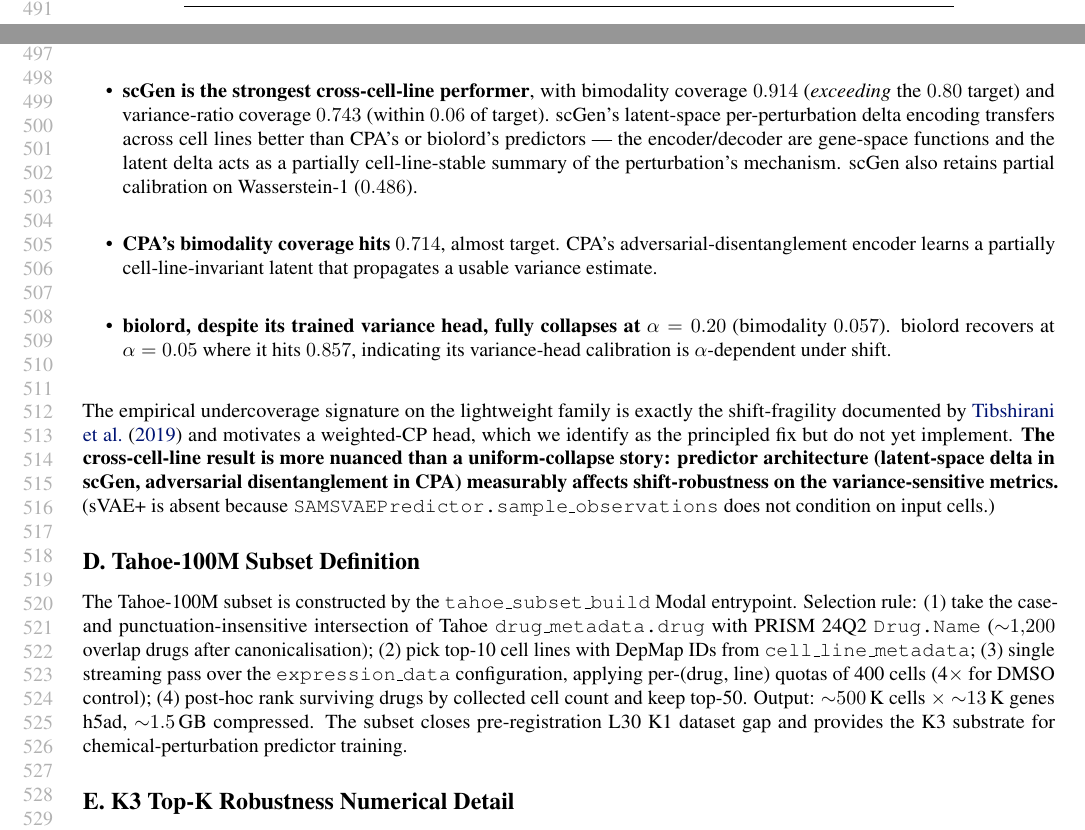
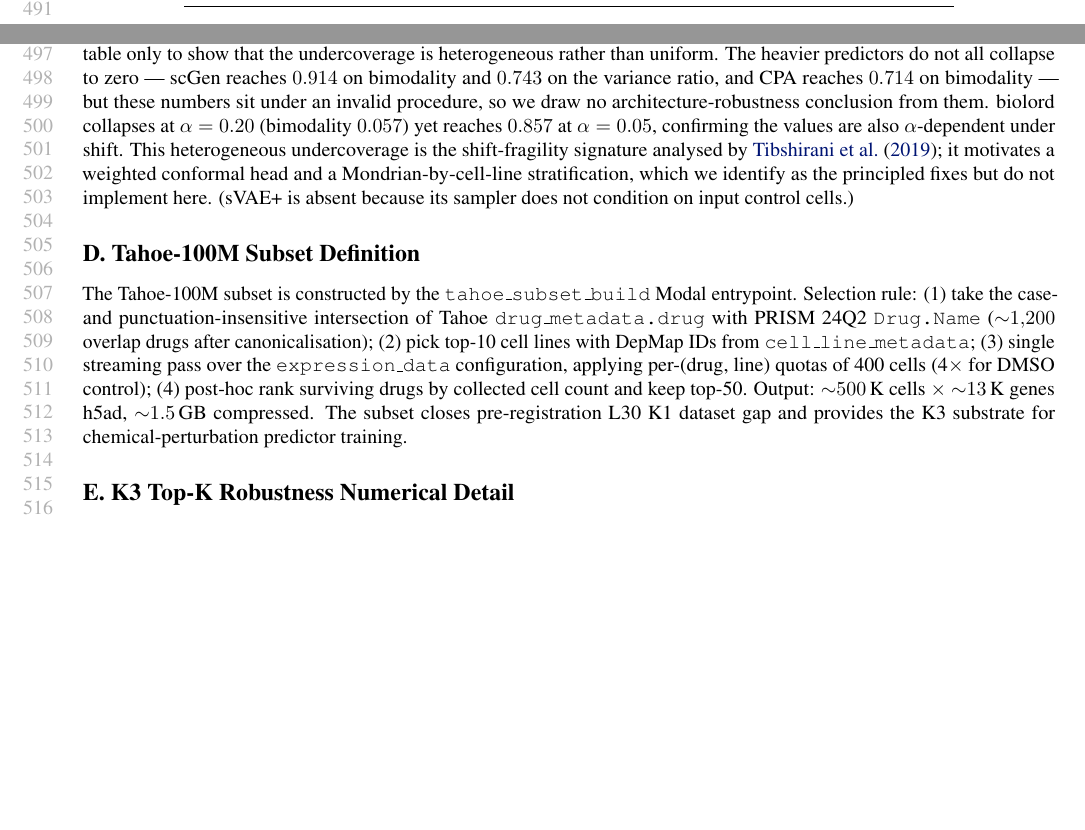
Before and after one commit to aayanAW/confpert, a LaTeX paper (paper_ai4science/main.tex): two parts of pages 9 and 10 of 15, joined at a grey line, cut so that both start at the same text, the shorter picture padded with empty space. Compiled offline with pdfLaTeX.

Commit message:
paper_ai4science: appendix — strip cross-cell-line architecture claims (undercoverage diagnostic)

```diff
--- a/paper_ai4science/main.tex
+++ b/paper_ai4science/main.tex
@@ -391,13 +391,7 @@ Variance ratio      & ---          & 0.464 (0.34) & 0.000 (0.80) & \textbf{0.743
 \end{tabular}
 \end{table}
 
-The Energy discrepancy collapses to $0$ achieved coverage across all six predictors, and the lightweight predictors collapse on all four within-population shape metrics (KS, W1, Energy, MMD-RBF); the unweighted split-conformal head's calibration set is computed on K562-evaluated scores that systematically under-estimate the K562 $\rightarrow$ RPE1 transfer score for the lightweight family. The heavyweight predictors however reveal a richer pattern:
-\begin{itemize}
-\item \textbf{scGen is the strongest cross-cell-line performer}, with bimodality coverage $0.914$ (\emph{exceeding} the $0.80$ target) and variance-ratio coverage $0.743$ (within $0.06$ of target). scGen's latent-space per-perturbation delta encoding transfers across cell lines better than CPA's or biolord's predictors --- the encoder/decoder are gene-space functions and the latent delta acts as a partially cell-line-stable summary of the perturbation's mechanism. scGen also retains partial calibration on Wasserstein-1 ($0.486$).
-\item \textbf{CPA's bimodality coverage hits $0.714$}, almost target. CPA's adversarial-disentanglement encoder learns a partially cell-line-invariant latent that propagates a usable variance estimate.
-\item \textbf{biolord, despite its trained variance head, fully collapses at $\alpha = 0.20$} (bimodality $0.057$). biolord recovers at $\alpha = 0.05$ where it hits $0.857$, indicating its variance-head calibration is $\alpha$-dependent under shift.
-\end{itemize}
-The empirical undercoverage signature on the lightweight family is exactly the shift-fragility documented by \citet{tibshirani2019} and motivates a weighted-CP head, which we identify as the principled fix but do not yet implement. \textbf{The cross-cell-line result is more nuanced than a uniform-collapse story: predictor architecture (latent-space delta in scGen, adversarial disentanglement in CPA) measurably affects shift-robustness on the variance-sensitive metrics.} (sVAE+ is absent because \texttt{SAMSVAEPredictor.sample\_observations} does not condition on input cells.)
+The Energy discrepancy collapses to $0$ achieved coverage across all six predictors, and the lightweight predictors collapse on all four within-population shape metrics (KS, Wasserstein-1, energy, MMD-RBF): their unweighted calibration set is computed on K562 scores that systematically under-estimate the K562 $\rightarrow$ RPE1 transfer score. Because the procedure is not exchangeability-valid under this shift, no individual achieved-coverage value is interpretable as calibration; we report the table only to show that the undercoverage is heterogeneous rather than uniform. The heavier predictors do not all collapse to zero --- scGen reaches $0.914$ on bimodality and $0.743$ on the variance ratio, and CPA reaches $0.714$ on bimodality --- but these numbers sit under an invalid procedure, so we draw no architecture-robustness conclusion from them. biolord collapses at $\alpha = 0.20$ (bimodality $0.057$) yet reaches $0.857$ at $\alpha = 0.05$, confirming the values are also $\alpha$-dependent under shift. This heterogeneous undercoverage is the shift-fragility signature analysed by \citet{tibshirani2019}; it motivates a weighted conformal head and a Mondrian-by-cell-line stratification, which we identify as the principled fixes but do not implement here. (sVAE+ is absent because its sampler does not condition on input control cells.)
 
 \section{Tahoe-100M Subset Definition}
 \label{app:tahoe}
```
